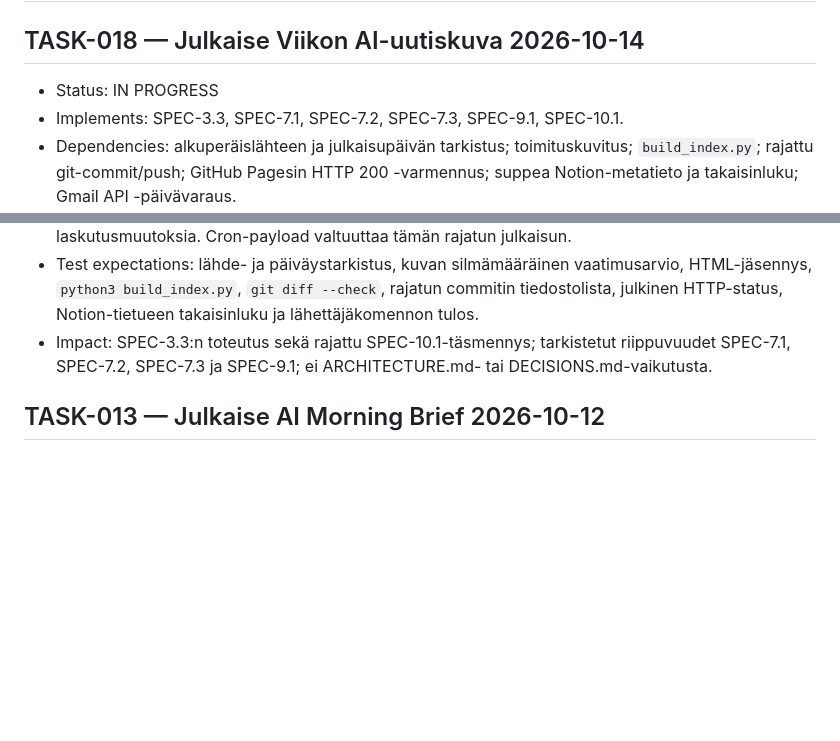
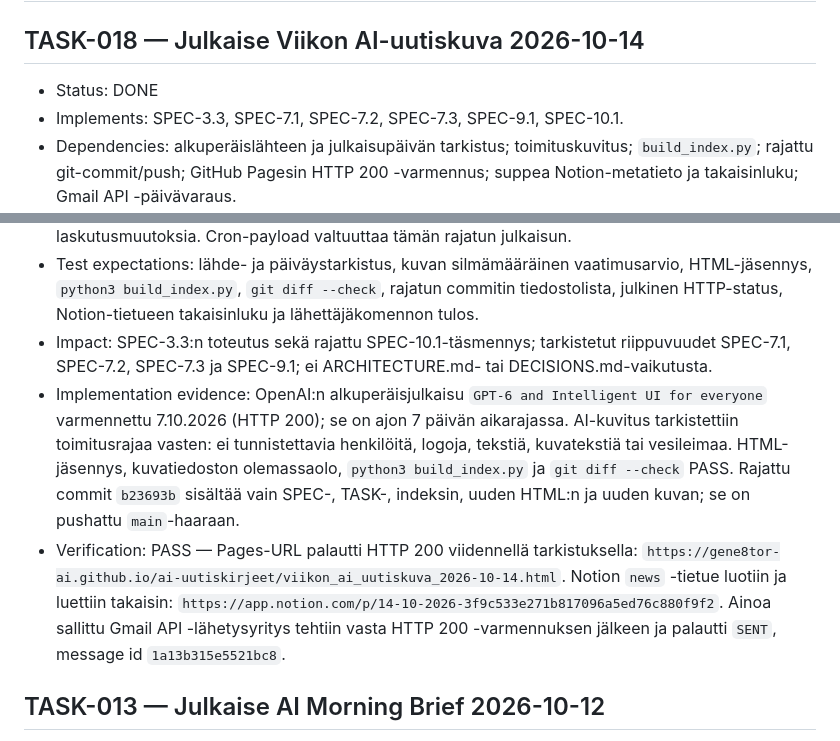
Before and after one commit to gene8tor-AI/ai-uutiskirjeet, a Markdown page: TASKS.md, 2 parts joined by grey strips. GitHub-like rendering; blank space fills up the shorter version.

Commit message:
Record weekly AI news image verification

```diff
--- a/TASKS.md
+++ b/TASKS.md
@@ -1,13 +1,15 @@
 # TASKS — AI-uutiskirjeet GitHub Pages
 
 ## TASK-018 — Julkaise Viikon AI-uutiskuva 2026-10-14
-- Status: IN PROGRESS
+- Status: DONE
 - Implements: SPEC-3.3, SPEC-7.1, SPEC-7.2, SPEC-7.3, SPEC-9.1, SPEC-10.1.
 - Dependencies: alkuperäislähteen ja julkaisupäivän tarkistus; toimituskuvitus; `build_index.py`; rajattu git-commit/push; GitHub Pagesin HTTP 200 -varmennus; suppea Notion-metatieto ja takaisinluku; Gmail API -päivävaraus.
 - Affected files/components: `viikon_ai_uutiskuva_2026-10-14.html`, `images/viikon-ai-uutiskuva-2026-10-14.png`, `index.html`, `SPEC.md`, `TASKS.md`; GitHub repository `gene8tor-AI/ai-uutiskirjeet`, branch `main`; GitHub Pages `https://gene8tor-ai.github.io/ai-uutiskirjeet/`; Notion news -tietokanta; Gmail API sender `/Users/samisikila/.openclaw/workspace/scripts/send_news_link_once.py`.
 - External resource preflight: owner Anna Korpi / `gene8tor-AI`; billing account ei käytössä; production environment on GitHub Pages, repository `gene8tor-AI/ai-uutiskirjeet`, branch `main`; data boundary on julkinen suomenkielinen HTML, yksi julkinen alkuperäislähde-URL ja AI-kuvitus ilman tunnistettavia henkilöitä, logoja, kuvatekstiä tai vesileimaa. Notioniin tallennetaan vain otsikko, päivämäärä, alkuperäis-URL, Pages-URL ja lyhyt kuvaus. Mahdollinen Gmail API -viesti sisältää vain julkisen URL:n, lyhyen otsikon ja suomenkielisen johdannon vastaanottajalle `Sami.sikila@teliacompany.com`; lähetysyrityksiä on enintään yksi Helsinki-päivässä. Acceptance: yksi 7.–14.10.2026 julkaistu, alkuperäislähteellä varmennettu merkittävä AI-uutinen; HTML ja kuva, HTML-jäsennys, `build_index.py` ja `git diff --check` PASS; vain rajatut tiedostot commitissa/pushissa; Pages-URL HTTP 200; Notion-tietue luetaan takaisin; ainoa sallittu Gmail-komento raportoi SENT, SKIPPED tai virheen. Rollback/recovery: revert uuden julkaisukommitin ja indeksimuutoksen; sähköpostia ei voi perua. Ei käyttöoikeus-, nimi-, Pages-asetus- tai laskutusmuutoksia. Cron-payload valtuuttaa tämän rajatun julkaisun.
 - Test expectations: lähde- ja päiväystarkistus, kuvan silmämääräinen vaatimusarvio, HTML-jäsennys, `python3 build_index.py`, `git diff --check`, rajatun commitin tiedostolista, julkinen HTTP-status, Notion-tietueen takaisinluku ja lähettäjäkomennon tulos.
 - Impact: SPEC-3.3:n toteutus sekä rajattu SPEC-10.1-täsmennys; tarkistetut riippuvuudet SPEC-7.1, SPEC-7.2, SPEC-7.3 ja SPEC-9.1; ei ARCHITECTURE.md- tai DECISIONS.md-vaikutusta.
+- Implementation evidence: OpenAI:n alkuperäisjulkaisu `GPT-6 and Intelligent UI for everyone` varmennettu 7.10.2026 (HTTP 200); se on ajon 7 päivän aikarajassa. AI-kuvitus tarkistettiin toimitusrajaa vasten: ei tunnistettavia henkilöitä, logoja, tekstiä, kuvatekstiä tai vesileimaa. HTML-jäsennys, kuvatiedoston olemassaolo, `python3 build_index.py` ja `git diff --check` PASS. Rajattu commit `b23693b` sisältää vain SPEC-, TASK-, indeksin, uuden HTML:n ja uuden kuvan; se on pushattu `main`-haaraan.
+- Verification: PASS — Pages-URL palautti HTTP 200 viidennellä tarkistuksella: `https://gene8tor-ai.github.io/ai-uutiskirjeet/viikon_ai_uutiskuva_2026-10-14.html`. Notion `news` -tietue luotiin ja luettiin takaisin: `https://app.notion.com/p/14-10-2026-3f9c533e271b817096a5ed76c880f9f2`. Ainoa sallittu Gmail API -lähetysyritys tehtiin vasta HTTP 200 -varmennuksen jälkeen ja palautti `SENT`, message id `1a13b315e5521bc8`.
 
 ## TASK-013 — Julkaise AI Morning Brief 2026-10-12
 - Status: DONE
```
